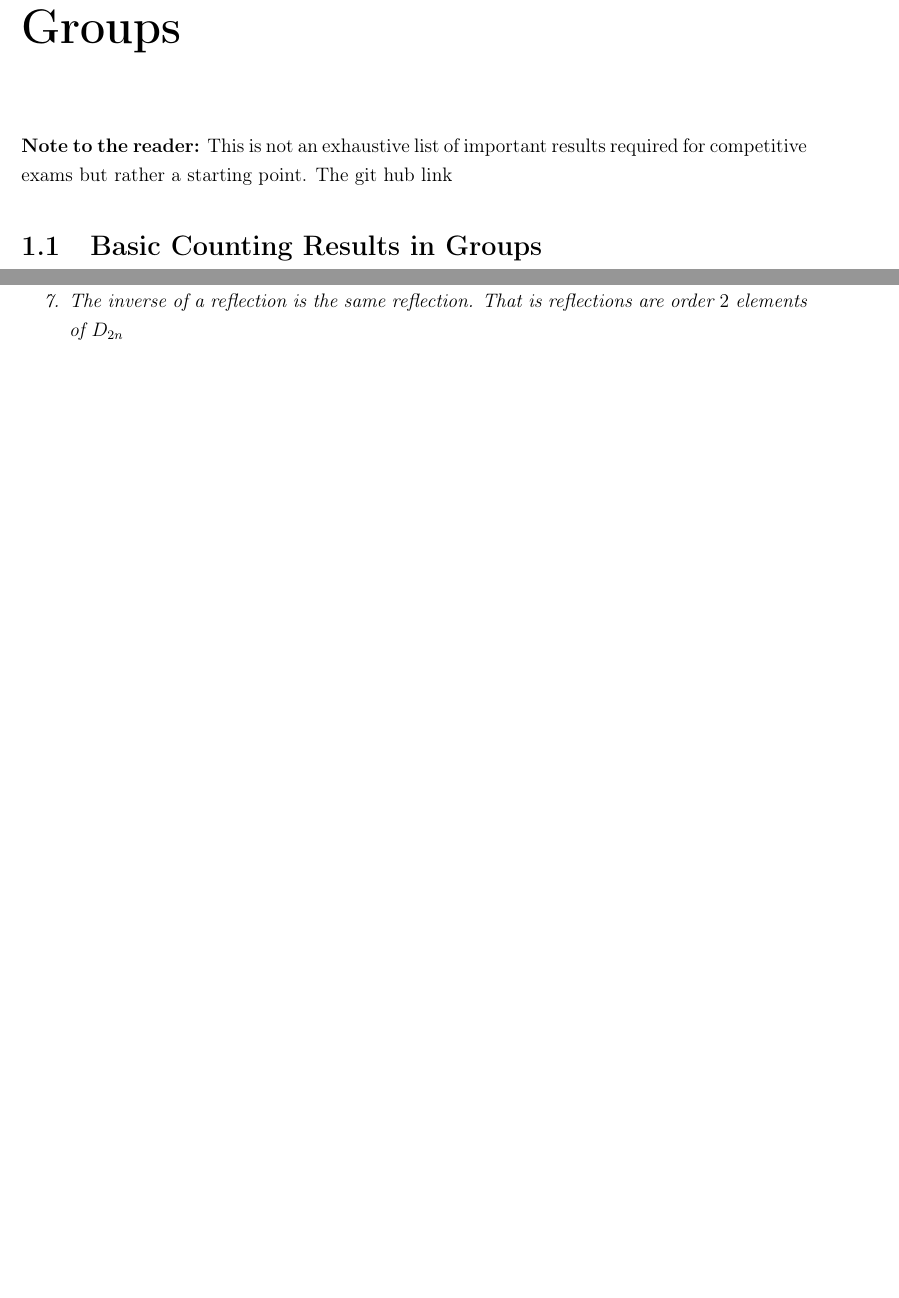
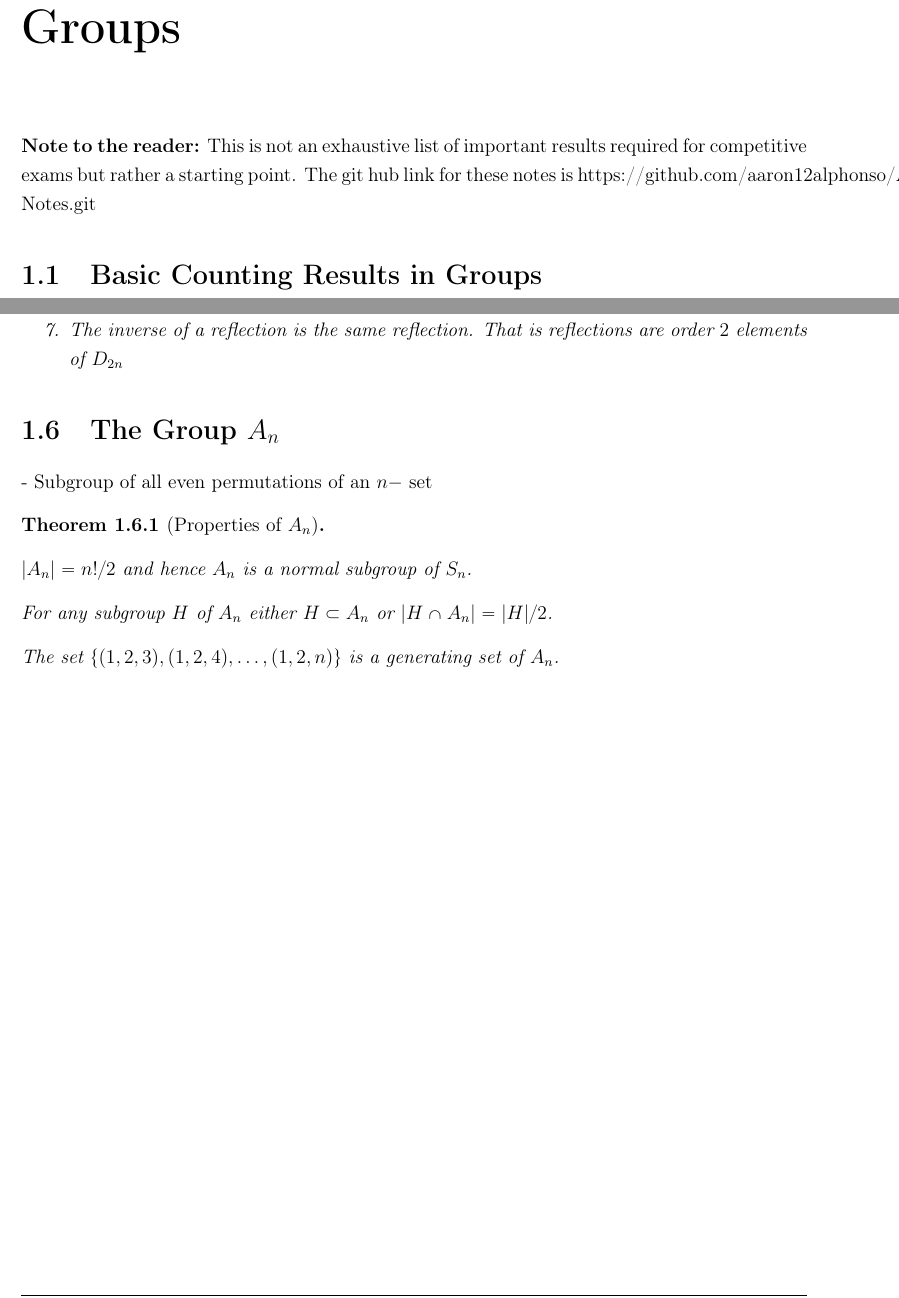
Before and after one commit to aaron12alphonso/Algebra-Notes, a LaTeX book (Algebra Notes.tex, which reads 1_Groups.tex): two parts of pages 1 and 3 of 5, joined at a grey line, cut so that both start at the same text, the shorter picture padded with empty space. Compiled offline with pdfLaTeX.

Commit message:
Some more groups added

```diff
--- a/1_Groups.tex
+++ b/1_Groups.tex
@@ -1,7 +1,6 @@
 \chapter{Groups}
 
-\textbf{Note to the reader:} This is not an exhaustive list of important results required for competitive exams but rather a starting point. The git hub link
-
+\textbf{Note to the reader:} This is not an exhaustive list of important results required for competitive exams but rather a starting point. The git hub link  for these notes is https://github.com/aaron12alphonso/Algebra-Notes.git
 \section{Basic Counting Results in Groups}
 
 \begin{theorem}
@@ -126,3 +125,15 @@
 		The inverse of a reflection is the same reflection. That is reflections are order $2$ elements of $D_{2n}$
 	\end{enumerate}
 \end{theorem}
+
+\section{The Group $A_n$}
+- Subgroup of all even permutations of an $n-$ set
+
+\begin{theorem}[Properties of $A_n$]
+	\item
+	$|A_n|=n!/2$ and hence $A_n$ is a normal subgroup of $S_n$.
+	\item
+	For any subgroup $H$ of $A_n$ either $H\subset A_n$ or $|H\cap A_n|=|H|/2$.
+	\item
+	The set $\{(1,2,3),(1,2,4),\dots,(1,2,n)\}$ is a generating set of $A_n$.
+\end{theorem}
```
Also changed, not shown: Algebra Notes.pdf.
